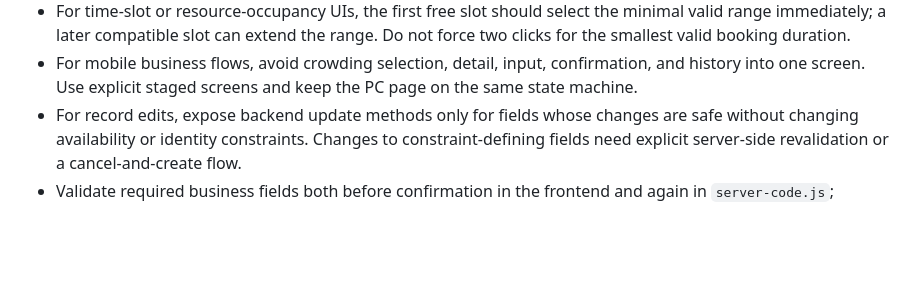
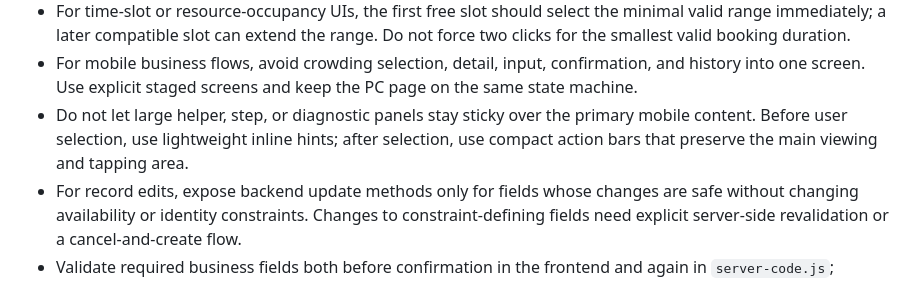
Before and after one commit to xxzxzmai-droid/qiqiao-dev-skill, a Markdown page: SKILL.md, the part around the change. GitHub-like rendering; blank space fills up the shorter version.

Commit message:
Add compact mobile panel guidance

```diff
--- a/SKILL.md
+++ b/SKILL.md
@@ -55,6 +55,7 @@ description: Build, debug, test, and package Qiqiao/七巧/数智彩虹/道一
 - For cancellation flows, keep ledger rows and mark status canceled. Show a local "cancel syncing" state while retrying so users do not see raw rate-limit errors and other users do not assume the slot is fully released before backend confirmation.
 - For time-slot or resource-occupancy UIs, the first free slot should select the minimal valid range immediately; a later compatible slot can extend the range. Do not force two clicks for the smallest valid booking duration.
 - For mobile business flows, avoid crowding selection, detail, input, confirmation, and history into one screen. Use explicit staged screens and keep the PC page on the same state machine.
+- Do not let large helper, step, or diagnostic panels stay sticky over the primary mobile content. Before user selection, use lightweight inline hints; after selection, use compact action bars that preserve the main viewing and tapping area.
 - For record edits, expose backend update methods only for fields whose changes are safe without changing availability or identity constraints. Changes to constraint-defining fields need explicit server-side revalidation or a cancel-and-create flow.
 - Validate required business fields both before confirmation in the frontend and again in `server-code.js`; frontend-only validation is not enough for Qiqiao custom pages.
 - For current-user detection in fullstack custom pages, do not rely only on `$.context.getCurrentUserId()` or placeholder names. Try `$.context.getCurrentUser()`, then `$.contact.getUserById(userId)`, and include a `userProbe` in diagnostics.
```
